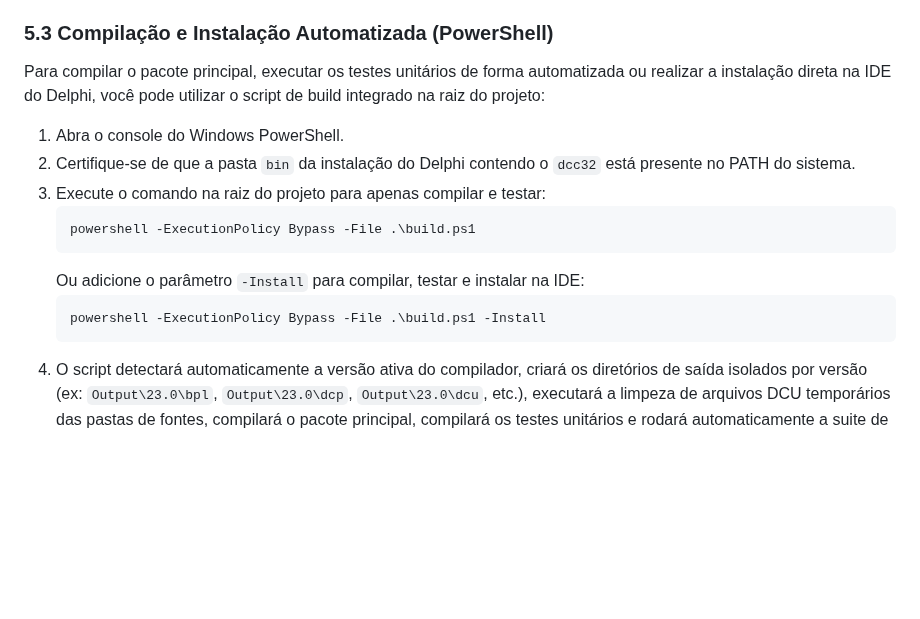
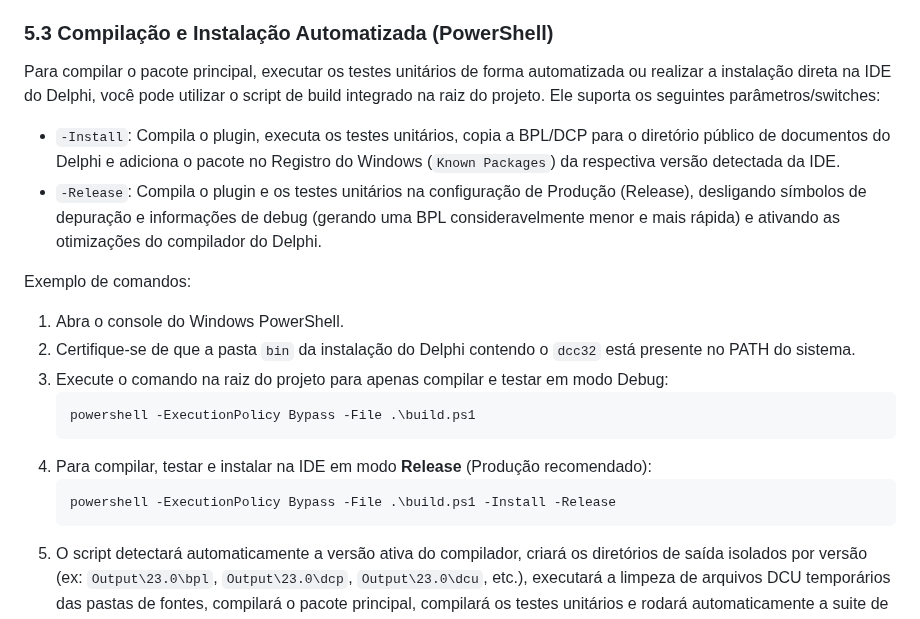
Before and after one commit to onyxadm/RadIA-Plugin, a Markdown page: README.md, the part around the change. GitHub-like rendering; blank space fills up the shorter version.

Commit message:
docs: document build.ps1 -Install and -Release parameters in READMEs

````diff
--- a/README.md
+++ b/README.md
@@ -130,17 +130,22 @@ O histórico é restaurado integralmente ao reabrir a IDE, preservando todo o co
 
 ### 5.3 Compilação e Instalação Automatizada (PowerShell)
 
-Para compilar o pacote principal, executar os testes unitários de forma automatizada ou realizar a instalação direta na IDE do Delphi, você pode utilizar o script de build integrado na raiz do projeto:
+Para compilar o pacote principal, executar os testes unitários de forma automatizada ou realizar a instalação direta na IDE do Delphi, você pode utilizar o script de build integrado na raiz do projeto. Ele suporta os seguintes parâmetros/switches:
+
+*   `-Install`: Compila o plugin, executa os testes unitários, copia a BPL/DCP para o diretório público de documentos do Delphi e adiciona o pacote no Registro do Windows (`Known Packages`) da respectiva versão detectada da IDE.
+*   `-Release`: Compila o plugin e os testes unitários na configuração de Produção (Release), desligando símbolos de depuração e informações de debug (gerando uma BPL consideravelmente menor e mais rápida) e ativando as otimizações do compilador do Delphi.
+
+Exemplo de comandos:
 
 1. Abra o console do Windows PowerShell.
 2. Certifique-se de que a pasta `bin` da instalação do Delphi contendo o `dcc32` está presente no PATH do sistema.
-3. Execute o comando na raiz do projeto para apenas compilar e testar:
+3. Execute o comando na raiz do projeto para apenas compilar e testar em modo Debug:
    ```powershell
    powershell -ExecutionPolicy Bypass -File .\build.ps1
    ```
-   Ou adicione o parâmetro `-Install` para compilar, testar e instalar na IDE:
+4. Para compilar, testar e instalar na IDE em modo **Release** (Produção recomendado):
    ```powershell
-   powershell -ExecutionPolicy Bypass -File .\build.ps1 -Install
+   powershell -ExecutionPolicy Bypass -File .\build.ps1 -Install -Release
    ```
 4. O script detectará automaticamente a versão ativa do compilador, criará os diretórios de saída isolados por versão (ex: `Output\23.0\bpl`, `Output\23.0\dcp`, `Output\23.0\dcu`, etc.), executará a limpeza de arquivos DCU temporários das pastas de fontes, compilará o pacote principal, compilará os testes unitários e rodará automaticamente a suite de validação de testes.
 5. Se o parâmetro `-Install` foi informado, o script também copiará os arquivos de saída (`RadIA.bpl` e `RadIA.dcp`) para as pastas oficiais do Delphi (`C:\Users\Public\Documents\Embarcadero\Studio\<versao>\Bpl` e `Dcp`) e registrará o plugin na chave de Registro `Known Packages` do Delphi da respectiva versão detectada.
````
Also changed, not shown: README.en.md (+9 -4 lines).
